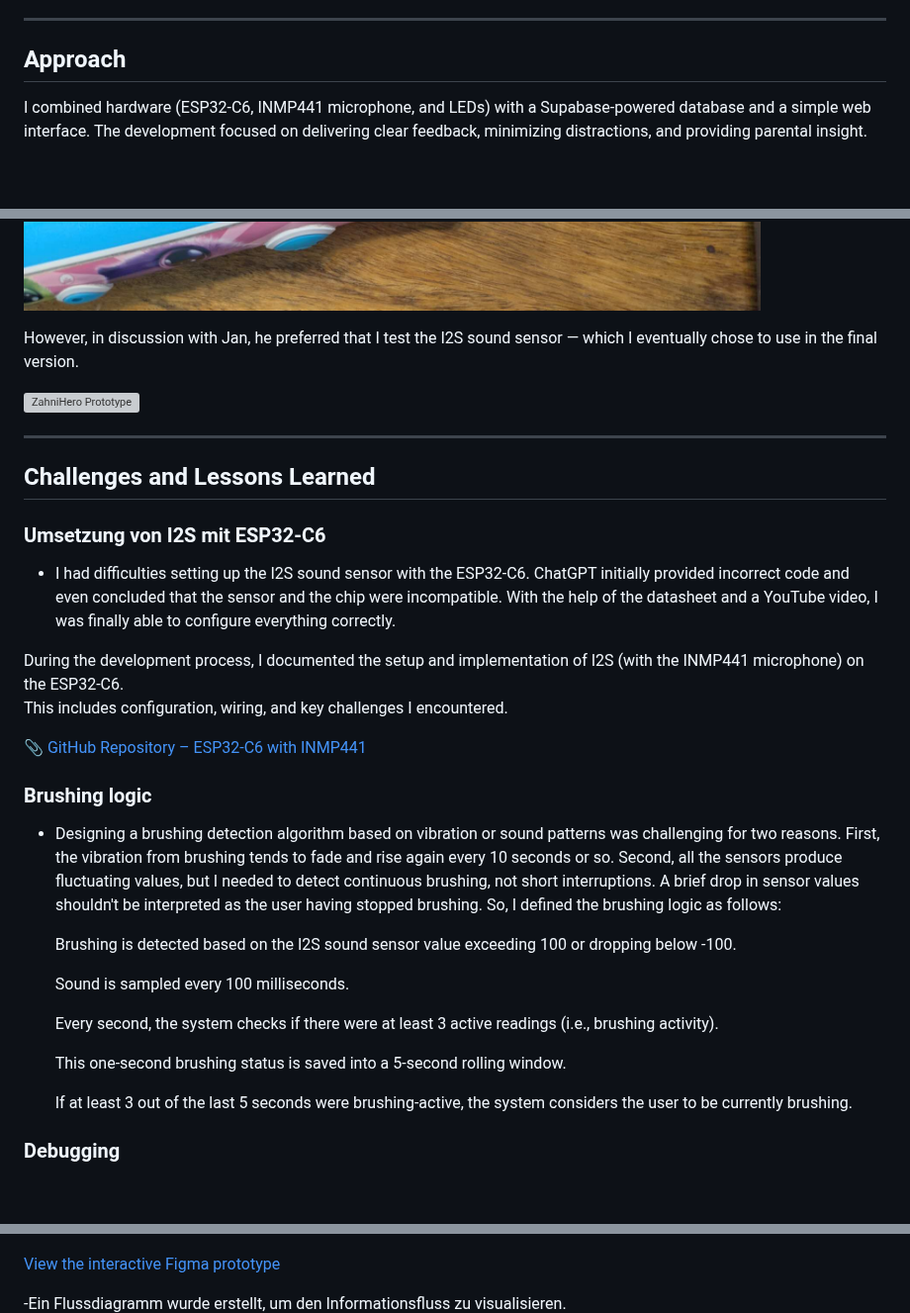
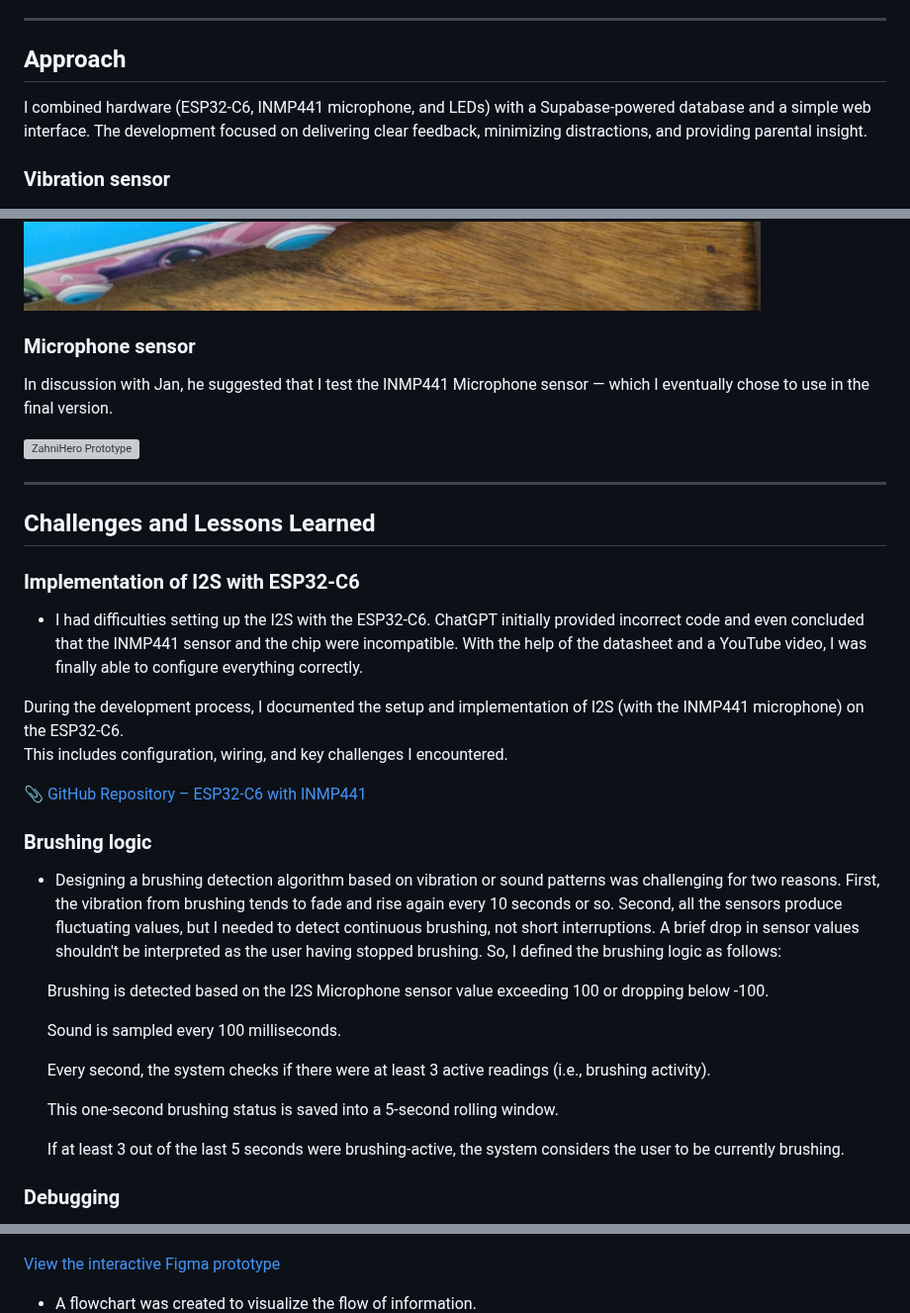
Before and after one commit to yiyunlinch/zahnihero, a Markdown page: README.md, 3 parts joined by grey strips. Shown at 99% size. Drawn GitHub-style; blank space fills up the shorter version; grey boxes are pictures that could not be loaded.

```diff
--- a/README.md
+++ b/README.md
@@ -64,8 +64,13 @@ However, due to the lack of 3D printing tools and a broken LED pin during assemb
 
 ## Approach
 
+
 I combined hardware (ESP32-C6, INMP441 microphone, and LEDs) with a Supabase-powered database and a simple web interface.
 The development focused on delivering clear feedback, minimizing distractions, and providing parental insight.
 
 
+
+
+### Vibration sensor
+
 ![ZahniHero Prototype](images/all.jpg)
@@ -76,8 +84,9 @@ So I tried two other vibration sensors: the ADXL335 (first row, middle) and a pi
 
 ![ZahniHero Prototype](images/ADXL335.jpg)
 
+### Microphone sensor
 
-However, in discussion with Jan, he preferred that I test the I2S sound sensor — which I eventually chose to use in the final version.
+In discussion with Jan, he suggested that I test the INMP441 Microphone sensor — which I eventually chose to use in the final version.
 
 ![ZahniHero Prototype](images/final.jpg)
 
@@ -87,8 +96,8 @@ However, in discussion with Jan, he preferred that I test the I2S sound sensor
 
 ## Challenges and Lessons Learned
 
-### Umsetzung von I2S mit ESP32-C6
-- I had difficulties setting up the I2S sound sensor with the ESP32-C6. ChatGPT initially provided incorrect code and even concluded that the sensor and the chip were incompatible. With the help of the datasheet and a YouTube video, I was finally able to configure everything correctly.
+### Implementation of I2S with ESP32-C6
+- I had difficulties setting up the I2S with the ESP32-C6. ChatGPT initially provided incorrect code and even concluded that the INMP441 sensor and the chip were incompatible. With the help of the datasheet and a YouTube video, I was finally able to configure everything correctly.
 
 During the development process, I documented the setup and implementation of I2S (with the INMP441 microphone) on the ESP32-C6.
 This includes configuration, wiring, and key challenges I encountered.
@@ -100,15 +109,15 @@ This includes configuration, wiring, and key challenges I encountered.
 - Designing a brushing detection algorithm based on vibration or sound patterns was challenging for two reasons. First, the vibration from brushing tends to fade and rise again every 10 seconds or so. Second, all the sensors produce fluctuating values, but I needed to detect continuous brushing, not short interruptions. A brief drop in sensor values shouldn't be interpreted as the user having stopped brushing.
 So, I defined the brushing logic as follows:
 
-&nbsp;&nbsp;&nbsp;&nbsp;&nbsp;&nbsp;&nbsp;&nbsp;Brushing is detected based on the I2S sound sensor value exceeding 100 or dropping below -100.
+&nbsp;&nbsp;&nbsp;&nbsp;&nbsp;&nbsp;Brushing is detected based on the I2S Microphone sensor value exceeding 100 or dropping below -100.
 
-&nbsp;&nbsp;&nbsp;&nbsp;&nbsp;&nbsp;&nbsp;&nbsp;Sound is sampled every 100 milliseconds.
+&nbsp;&nbsp;&nbsp;&nbsp;&nbsp;&nbsp;Sound is sampled every 100 milliseconds.
 
-&nbsp;&nbsp;&nbsp;&nbsp;&nbsp;&nbsp;&nbsp;&nbsp;Every second, the system checks if there were at least 3 active readings (i.e., brushing activity).
+&nbsp;&nbsp;&nbsp;&nbsp;&nbsp;&nbsp;Every second, the system checks if there were at least 3 active readings (i.e., brushing activity).
 
-&nbsp;&nbsp;&nbsp;&nbsp;&nbsp;&nbsp;&nbsp;&nbsp;This one-second brushing status is saved into a 5-second rolling window.
+&nbsp;&nbsp;&nbsp;&nbsp;&nbsp;&nbsp;This one-second brushing status is saved into a 5-second rolling window.
 
-&nbsp;&nbsp;&nbsp;&nbsp;&nbsp;&nbsp;&nbsp;&nbsp;If at least 3 out of the last 5 seconds were brushing-active, the system considers the user to be currently brushing.
+&nbsp;&nbsp;&nbsp;&nbsp;&nbsp;&nbsp;If at least 3 out of the last 5 seconds were brushing-active, the system considers the user to be currently brushing.
 
 
 ### Debugging
@@ -145,7 +154,7 @@ A flow diagram was created to visualize the information flow throughout the Zahn
 [View the interactive Figma prototype](https://www.figma.com/design/RrmlAfJ9aAwzEVlInX0cJs/Figma-basics?node-id=1669-162202&p=f&t=eWxupG4LIomI9mJN-0)
 
 
--Ein Flussdiagramm wurde erstellt, um den Informationsfluss zu visualisieren.
+- A flowchart was created to visualize the flow of information.
 ![ZahniHero Prototype](images/I2S_Steckplatine.png)
 
 ### Final breadboard
```
Also changed, not shown: other parts of README.md (+3 -0 lines).
